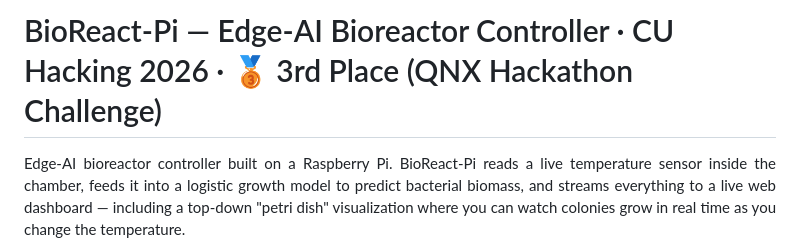
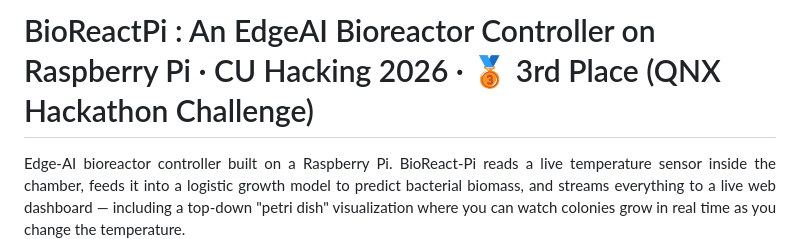
Before and after one commit to Anaskaysar/BioReact-Pi, a Markdown page: README.md, the part around one of its changes. Drawn GitHub-style.

```diff
--- a/README.md
+++ b/README.md
@@ -1,4 +1,4 @@
-# BioReact-Pi — Edge-AI Bioreactor Controller · CU Hacking 2026 · 🥉 3rd Place (QNX Hackathon Challenge)
+# BioReactPi : An EdgeAI Bioreactor Controller on Raspberry Pi · CU Hacking 2026 · 🥉 3rd Place (QNX Hackathon Challenge)
 
 <p align="justify">
 Edge-AI bioreactor controller built on a Raspberry Pi. BioReact-Pi reads a live temperature sensor inside the chamber, feeds it into a logistic growth model to predict bacterial biomass, and streams everything to a live web dashboard — including a top-down "petri dish" visualization where you can watch colonies grow in real time as you change the temperature.
```
Also changed, not shown: other parts of README.md (+29 -0 lines).
